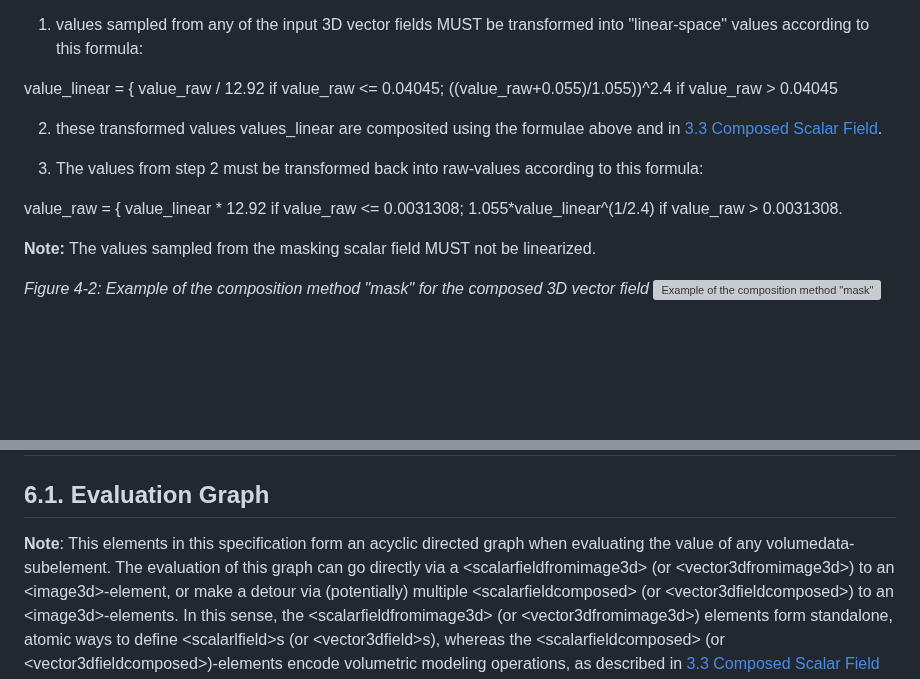
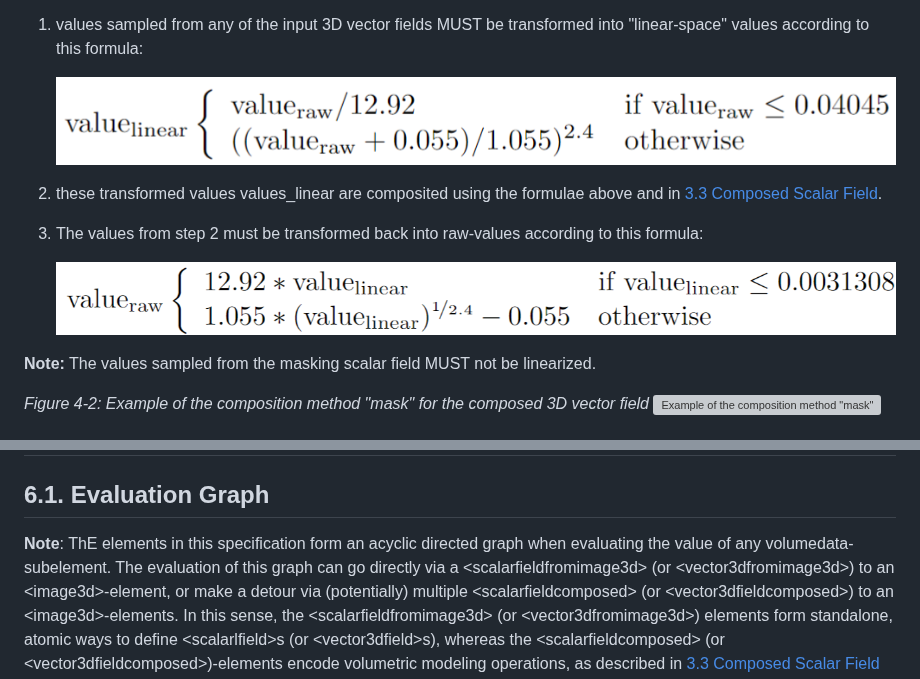
Before and after one commit to 3MFConsortium/spec_volumetric, a Markdown page: 3MF Volumetric Extension.md, 2 parts joined by grey strips. GitHub-like rendering; pictures changed too: images/formula_value_linear.png (added), images/formula_value_raw.png (added); blank space fills up the shorter version; grey boxes are pictures that could not be loaded.

Commit message:
Beautify formulae for compositing

```diff
--- a/3MF Volumetric Extension.md
+++ b/3MF Volumetric Extension.md
@@ -441,13 +441,13 @@ The "linear" option SHOULD be used when the results of a \<vector3dfieldcomposed
 If the option is "linear" the following modification to the formulae of the composition methods above and in [3.3 Composed Scalar Field](##3.3-composed-scalar-field) MUST be made:
 1. values sampled from any of the input 3D vector fields MUST be transformed into "linear-space" values according to this formula:
 
-value_linear = { value_raw / 12.92 if value_raw <= 0.04045; ((value_raw+0.055)/1.055))^2.4 if value_raw > 0.04045
+	![value linear](images/formula_value_linear.png)
 
 2. these transformed values values_linear are composited using the formulae above and in [3.3 Composed Scalar Field](##3.3-composed-scalar-field).
 
 3. The values from step 2 must be transformed back into raw-values according to this formula:
 
-value_raw = { value_linear * 12.92 if value_raw <= 0.0031308; 1.055*value_linear^(1/2.4) if value_raw > 0.0031308.
+	![value raw](images/formula_value_raw.png)
 
 __Note:__
 The values sampled from the masking scalar field MUST not be linearized.
@@ -656,7 +656,7 @@ Producers of 3MF files MUST mark all volumetric \<property>-elements required to
 
 ## 6.1. Evaluation Graph
 
-__Note__: This elements in this specification form an acyclic directed graph when evaluating the value of any volumedata-subelement.
+__Note__: ThE elements in this specification form an acyclic directed graph when evaluating the value of any volumedata-subelement.
 The evaluation of this graph can go directly via a \<scalarfieldfromimage3d> (or \<vector3dfromimage3d>) to an \<image3d>-element, or make a detour via (potentially) multiple \<scalarfieldcomposed> (or \<vector3dfieldcomposed>) to an \<image3d>-elements.
 In this sense, the \<scalarfieldfromimage3d> (or \<vector3dfromimage3d>) elements form standalone, atomic ways to define \<scalarlfield>s (or \<vector3dfield>s), whereas the \<scalarfieldcomposed> (or \<vector3dfieldcomposed>)-elements encode volumetric modeling operations, as described in [3.3 Composed Scalar Field](##3.3-composed-scalar-field) and [4.3 Composed 3D Vector Field](##4.3-composed-3d-vector-field).
 
```
